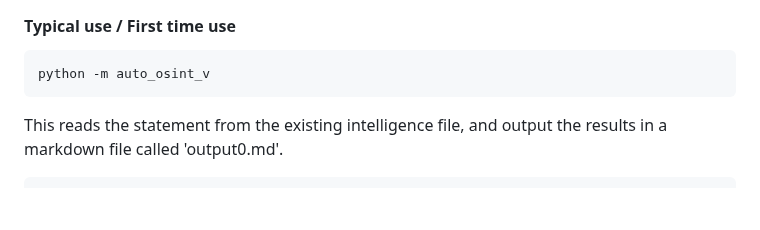
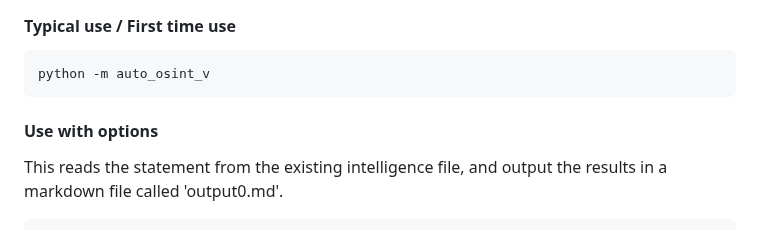
Before and after one commit to UP2040499/auto-osint-v, a Markdown page: README.md, the part around the change. Drawn GitHub-style; blank space fills up the shorter version.

Commit message:
Update README.md
Took 40 seconds

````diff
--- a/README.md
+++ b/README.md
@@ -84,6 +84,8 @@ The following descriptions can also be found by running `auto_osint_v -h`.
 python -m auto_osint_v
 ```
 
+#### Use with options
+
 This reads the statement from the existing intelligence file, and output the results in a
 markdown file called 'output0.md'.
 
````
